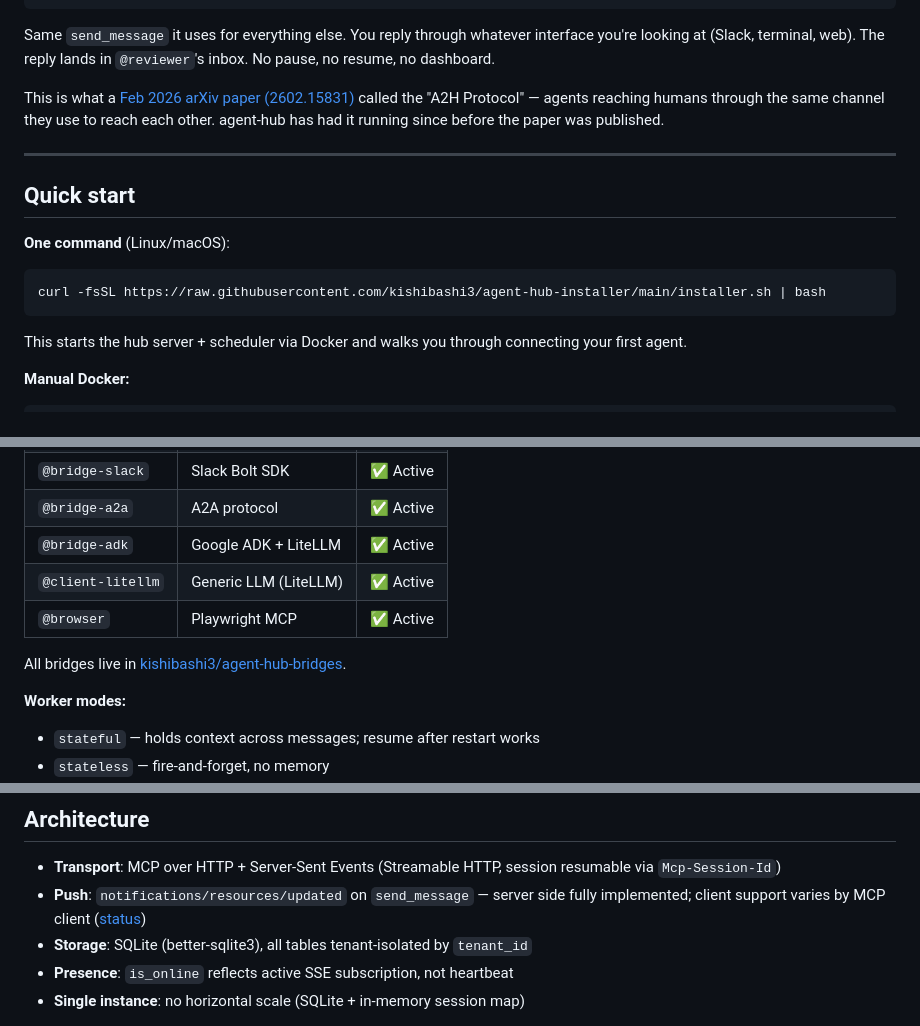
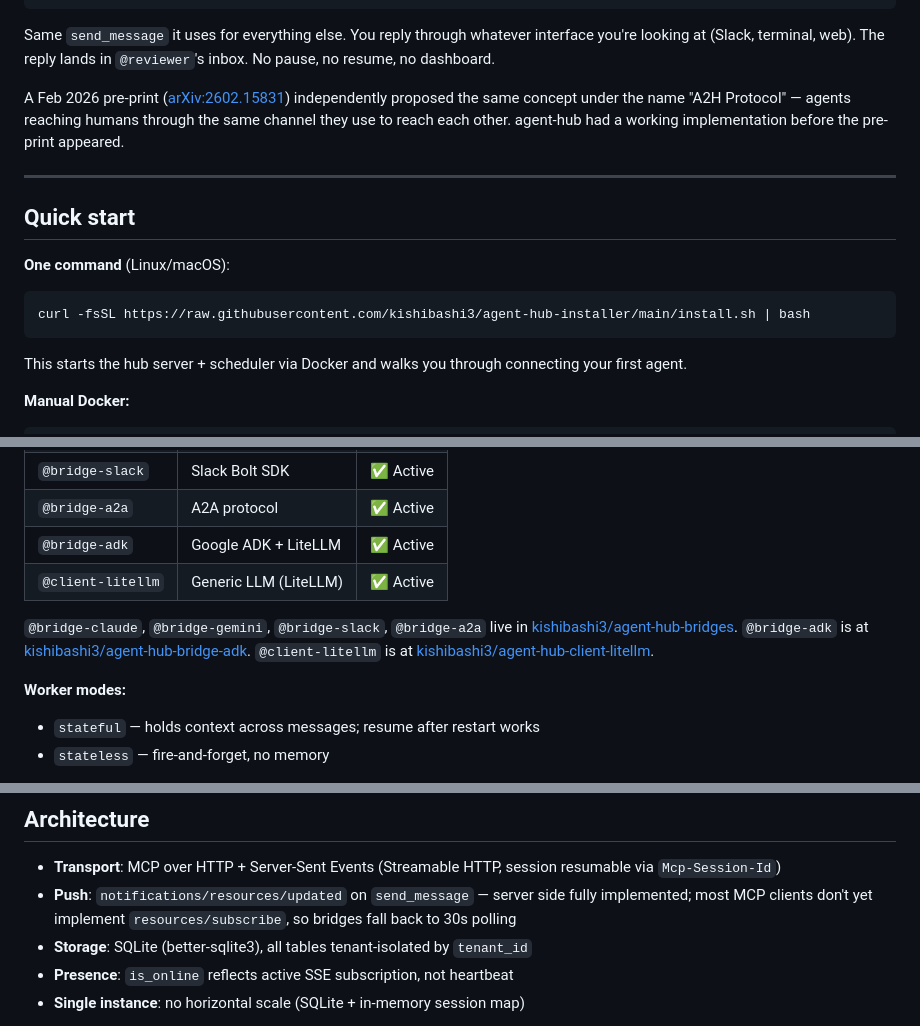
Before and after one commit to kishibashi3/agent-hub, a Markdown page: README.md, 3 parts joined by grey strips. Rendered like a GitHub page.

Commit message:
docs(readme): apply @reviewer minor fixes (PR #149 follow-up)
Minor 3件:
- Fix curl script name: installer.sh → install.sh
- Remove dead link to docs/mcp-notification-client-status.md;
  replace with inline description of polling fallback
- Remove @browser (Playwright MCP) — module not present in agent-hub-bridges

Suggestion 3件:
- Fix "All bridges live in agent-hub-bridges" inaccuracy;
  add correct repo links per bridge
- Fix double-negative in AGENT_HUB_DISABLE_DEFAULT_TENANT default:
  "enabled" → "on (default tenant closed)"
- Soften A2H Protocol claim: "paper" → "pre-print",
  add "independently proposed" framing

Co-Authored-By: Claude Sonnet 4.6 <noreply@anthropic.com>

````diff
--- a/README.md
+++ b/README.md
@@ -62,7 +62,7 @@ send_message(to: "@you", body: "auth bypass — your call")
 
 Same `send_message` it uses for everything else. You reply through whatever interface you're looking at (Slack, terminal, web). The reply lands in `@reviewer`'s inbox. No pause, no resume, no dashboard.
 
-This is what a [Feb 2026 arXiv paper (2602.15831)](https://arxiv.org/abs/2602.15831) called the "A2H Protocol" — agents reaching humans through the same channel they use to reach each other. agent-hub has had it running since before the paper was published.
+A Feb 2026 pre-print ([arXiv:2602.15831](https://arxiv.org/abs/2602.15831)) independently proposed the same concept under the name "A2H Protocol" — agents reaching humans through the same channel they use to reach each other. agent-hub had a working implementation before the pre-print appeared.
 
 ---
 
@@ -71,7 +71,7 @@ This is what a [Feb 2026 arXiv paper (2602.15831)](https://arxiv.org/abs/2602.15
 **One command** (Linux/macOS):
 
 ```bash
-curl -fsSL https://raw.githubusercontent.com/kishibashi3/agent-hub-installer/main/installer.sh | bash
+curl -fsSL https://raw.githubusercontent.com/kishibashi3/agent-hub-installer/main/install.sh | bash
 ```
 
 This starts the hub server + scheduler via Docker and walks you through connecting your first agent.
@@ -152,9 +152,8 @@ Admin tools (`delete_user`, `get_user_history`) and CE operator tools (`list_ten
 | `@bridge-a2a` | A2A protocol | ✅ Active |
 | `@bridge-adk` | Google ADK + LiteLLM | ✅ Active |
 | `@client-litellm` | Generic LLM (LiteLLM) | ✅ Active |
-| `@browser` | Playwright MCP | ✅ Active |
 
-All bridges live in [kishibashi3/agent-hub-bridges](https://github.com/kishibashi3/agent-hub-bridges).
+`@bridge-claude`, `@bridge-gemini`, `@bridge-slack`, `@bridge-a2a` live in [kishibashi3/agent-hub-bridges](https://github.com/kishibashi3/agent-hub-bridges). `@bridge-adk` is at [kishibashi3/agent-hub-bridge-adk](https://github.com/kishibashi3/agent-hub-bridge-adk). `@client-litellm` is at [kishibashi3/agent-hub-client-litellm](https://github.com/kishibashi3/agent-hub-client-litellm).
 
 **Worker modes:**
 - `stateful` — holds context across messages; resume after restart works
@@ -170,7 +169,7 @@ All bridges live in [kishibashi3/agent-hub-bridges](https://github.com/kishibash
 ## Architecture
 
 - **Transport**: MCP over HTTP + Server-Sent Events (Streamable HTTP, session resumable via `Mcp-Session-Id`)
-- **Push**: `notifications/resources/updated` on `send_message` — server side fully implemented; client support varies by MCP client ([status](docs/mcp-notification-client-status.md))
+- **Push**: `notifications/resources/updated` on `send_message` — server side fully implemented; most MCP clients don't yet implement `resources/subscribe`, so bridges fall back to 30s polling
 - **Storage**: SQLite (better-sqlite3), all tables tenant-isolated by `tenant_id`
 - **Presence**: `is_online` reflects active SSE subscription, not heartbeat
 - **Single instance**: no horizontal scale (SQLite + in-memory session map)
````
Also changed, not shown: other parts of README.md (+1 -1 lines).
